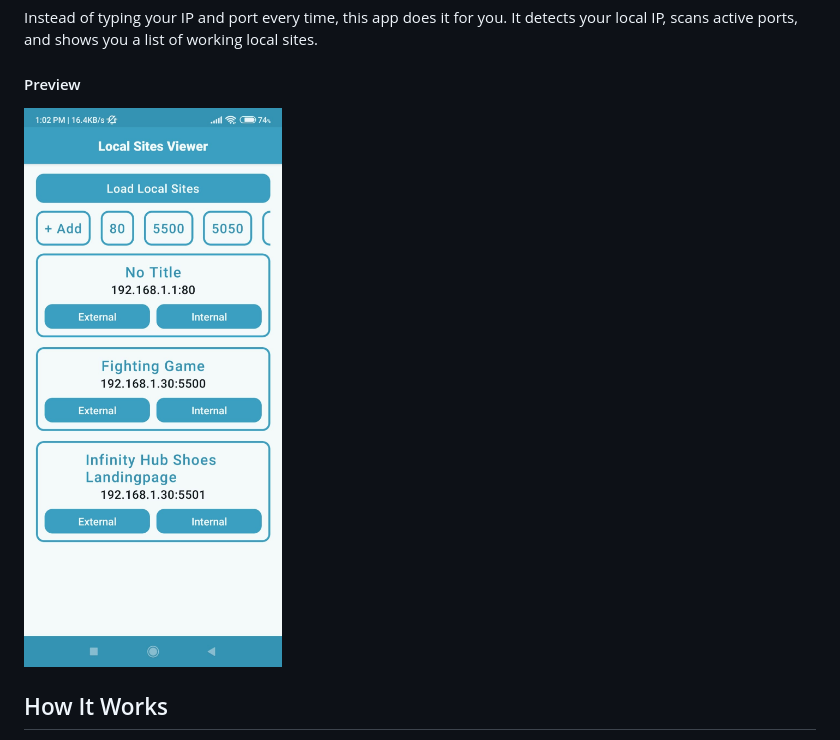
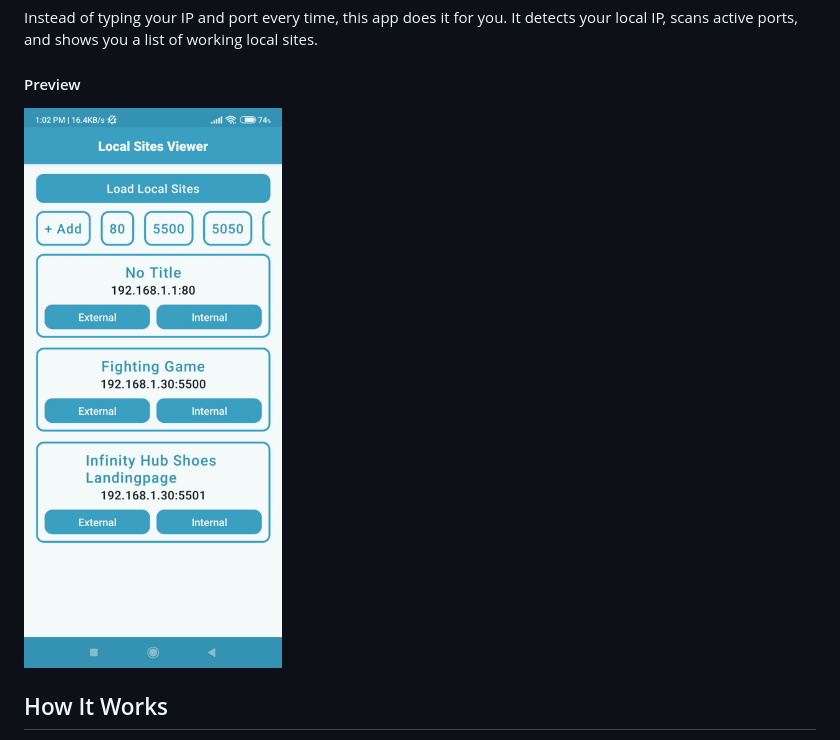
Before and after one commit to MohammedMMC/Local-Sites-Viewer-RN, a Markdown page: README.md, the part around the change. Drawn GitHub-style; pictures changed too: preview.png (added).

```diff
--- a/README.md
+++ b/README.md
@@ -8,7 +8,7 @@ scans active ports, and shows you a list of working local sites.
 
 #### Preview
 
-![Preview Image](https://github.com/MohammedMMC/Local-Sites-Viewer-RN/blob/main/preview.jpg?raw=true)
+![Preview Image](https://github.com/MohammedMMC/Local-Sites-Viewer-RN/blob/main/preview.png?raw=true)
 
 ## How It Works
 
```
Also changed, not shown: preview1.jpg (renamed from preview.jpg).
